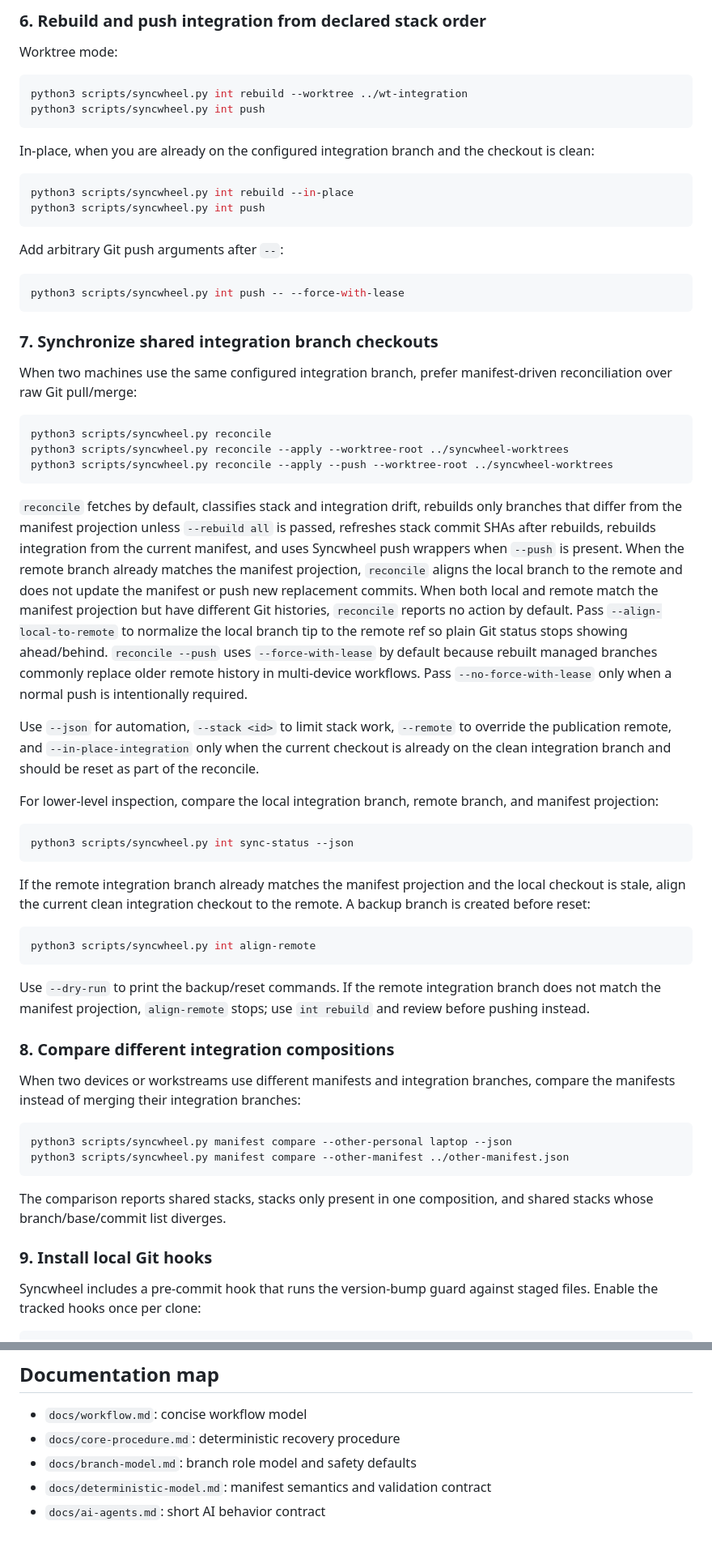
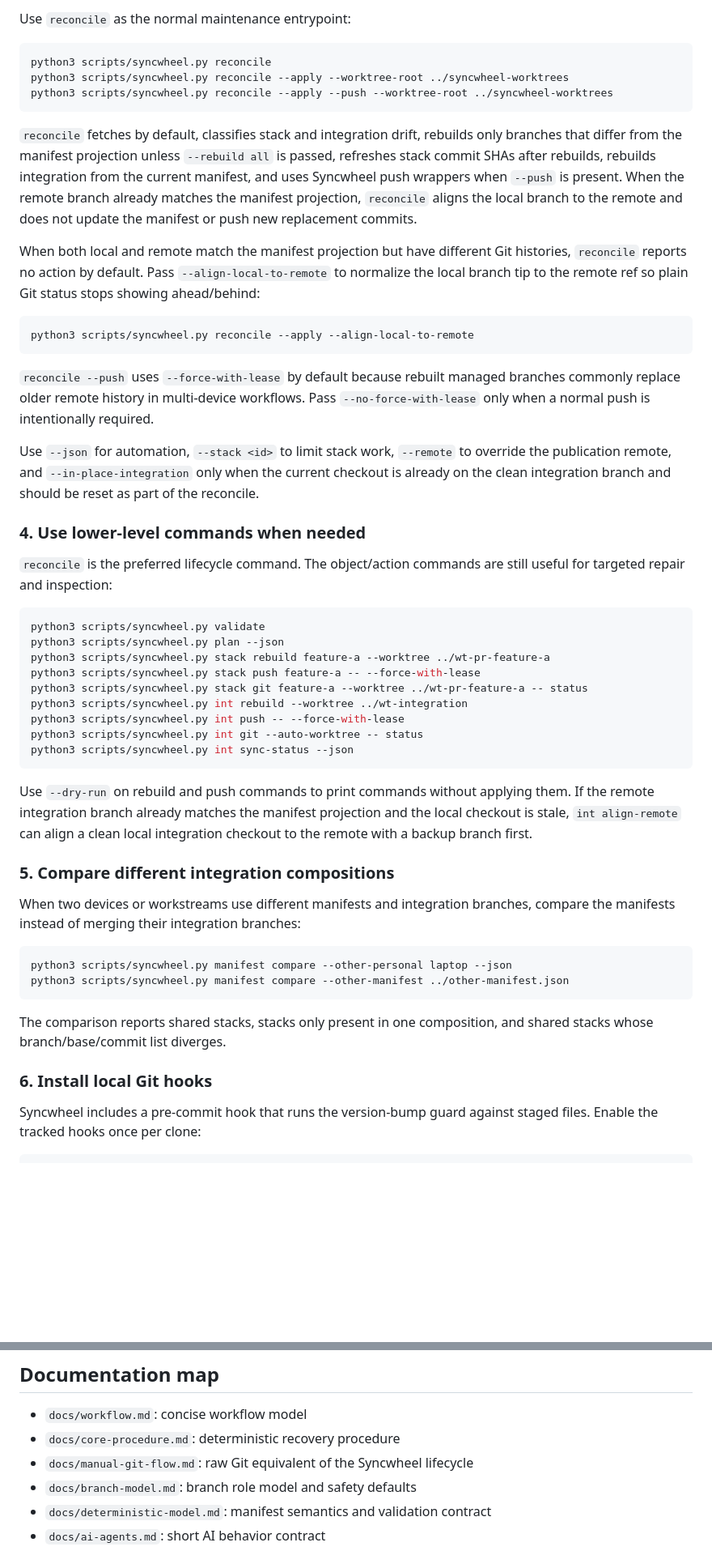
Before and after one commit to NestDevLab/syncwheel, a Markdown page: README.md, 2 parts joined by grey strips. Shown at 81% size. Rendered like a GitHub page; blank space fills up the shorter version.

````diff
--- a/README.md
+++ b/README.md
@@ -434,30 +365,4 @@ python3 scripts/syncwheel.py int git --auto-worktree -- status
-### 6. Rebuild and push integration from declared stack order
-
-Worktree mode:
-
-```bash
-python3 scripts/syncwheel.py int rebuild --worktree ../wt-integration
-python3 scripts/syncwheel.py int push
-```
-
-In-place, when you are already on the configured integration branch and the
-checkout is clean:
-
-```bash
-python3 scripts/syncwheel.py int rebuild --in-place
-python3 scripts/syncwheel.py int push
-```
-
-Add arbitrary Git push arguments after `--`:
-
-```bash
-python3 scripts/syncwheel.py int push -- --force-with-lease
-```
-
-### 7. Synchronize shared integration branch checkouts
-
-When two machines use the same configured integration branch, prefer
-manifest-driven reconciliation over raw Git pull/merge:
+Use `reconcile` as the normal maintenance entrypoint:
 
 ```bash
 python3 scripts/syncwheel.py reconcile
@@ -472,10 +377,16 @@ the current manifest, and uses Syncwheel push wrappers when `--push` is present.
 When the remote branch already matches the manifest projection, `reconcile`
 aligns the local branch to the remote and does not update the manifest or push
 new replacement commits.
+
 When both local and remote match the manifest projection but have different Git
 histories, `reconcile` reports no action by default. Pass
 `--align-local-to-remote` to normalize the local branch tip to the remote ref so
-plain Git status stops showing ahead/behind.
+plain Git status stops showing ahead/behind:
+
+```bash
+python3 scripts/syncwheel.py reconcile --apply --align-local-to-remote
+```
+
 `reconcile --push` uses `--force-with-lease` by default because rebuilt managed
 branches commonly replace older remote history in multi-device workflows. Pass
 `--no-force-with-lease` only when a normal push is intentionally required.
@@ -485,26 +396,29 @@ override the publication remote, and `--in-place-integration` only when the
 current checkout is already on the clean integration branch and should be reset
 as part of the reconcile.
 
-For lower-level inspection, compare the local integration branch, remote branch,
-and manifest projection:
+### 4. Use lower-level commands when needed
+
+`reconcile` is the preferred lifecycle command. The object/action commands are
+still useful for targeted repair and inspection:
 
 ```bash
+python3 scripts/syncwheel.py validate
+python3 scripts/syncwheel.py plan --json
+python3 scripts/syncwheel.py stack rebuild feature-a --worktree ../wt-pr-feature-a
+python3 scripts/syncwheel.py stack push feature-a -- --force-with-lease
+python3 scripts/syncwheel.py stack git feature-a --worktree ../wt-pr-feature-a -- status
+python3 scripts/syncwheel.py int rebuild --worktree ../wt-integration
+python3 scripts/syncwheel.py int push -- --force-with-lease
+python3 scripts/syncwheel.py int git --auto-worktree -- status
 python3 scripts/syncwheel.py int sync-status --json
 ```
 
-If the remote integration branch already matches the manifest projection and the
-local checkout is stale, align the current clean integration checkout to the
-remote. A backup branch is created before reset:
+Use `--dry-run` on rebuild and push commands to print commands without applying
+them. If the remote integration branch already matches the manifest projection
+and the local checkout is stale, `int align-remote` can align a clean local
+integration checkout to the remote with a backup branch first.
 
-```bash
-python3 scripts/syncwheel.py int align-remote
-```
-
-Use `--dry-run` to print the backup/reset commands. If the remote integration
-branch does not match the manifest projection, `align-remote` stops; use
-`int rebuild` and review before pushing instead.
-
-### 8. Compare different integration compositions
+### 5. Compare different integration compositions
 
 When two devices or workstreams use different manifests and integration
 branches, compare the manifests instead of merging their integration branches:
@@ -517,7 +431,7 @@ python3 scripts/syncwheel.py manifest compare --other-manifest ../other-manifest
 The comparison reports shared stacks, stacks only present in one composition,
 and shared stacks whose branch/base/commit list diverges.
 
-### 9. Install local Git hooks
+### 6. Install local Git hooks
 
 Syncwheel includes a pre-commit hook that runs the version-bump guard against
 staged files. Enable the tracked hooks once per clone:
@@ -643,6 +462,7 @@ python3 scripts/syncwheel.py validate
 
 - `docs/workflow.md`: concise workflow model
 - `docs/core-procedure.md`: deterministic recovery procedure
+- `docs/manual-git-flow.md`: raw Git equivalent of the Syncwheel lifecycle
 - `docs/branch-model.md`: branch role model and safety defaults
 - `docs/deterministic-model.md`: manifest semantics and validation contract
 - `docs/ai-agents.md`: short AI behavior contract
````
Also changed, not shown: other parts of README.md (+13 -177 lines), docs/manual-git-flow.md (added, +239 -0 lines).
